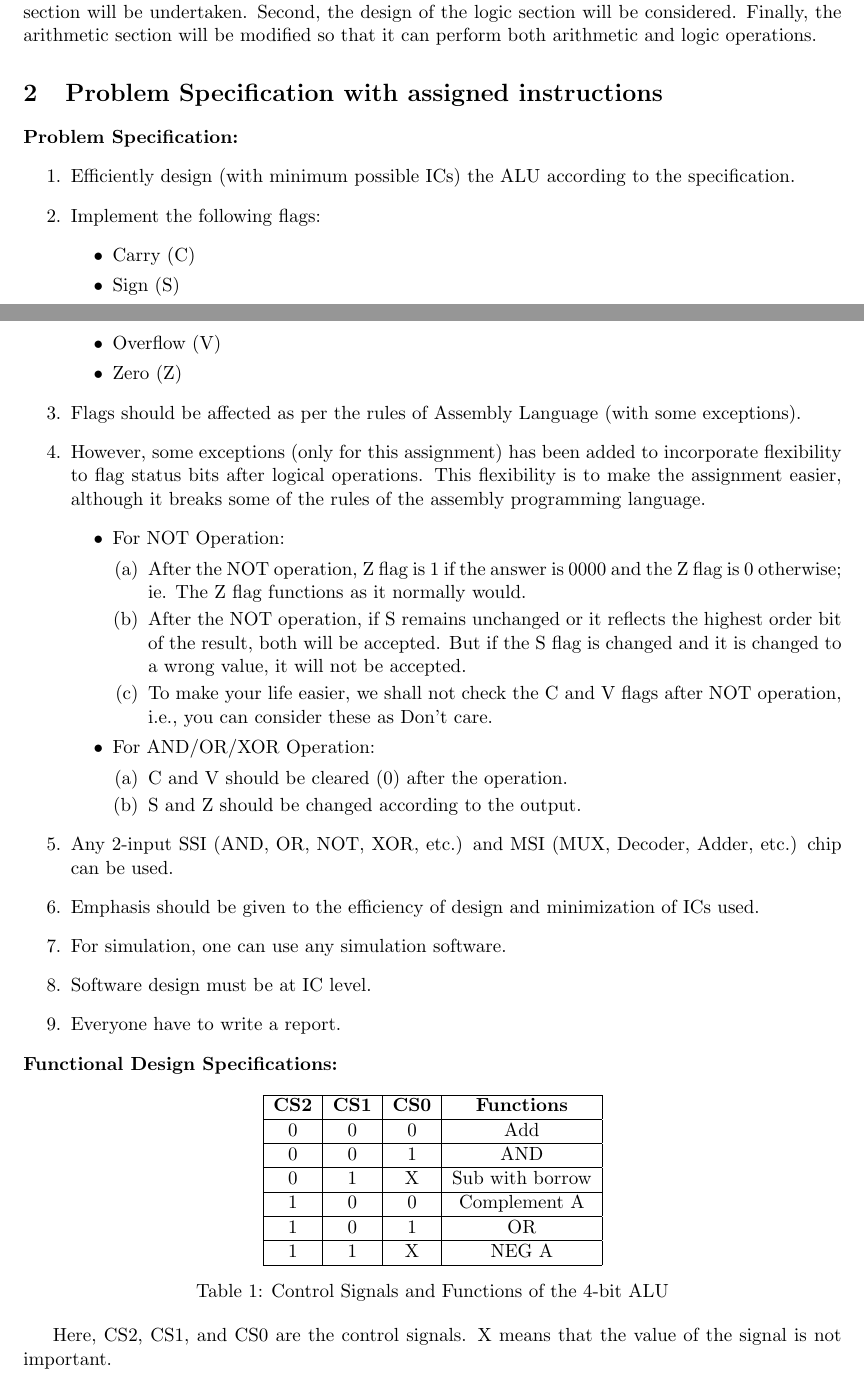
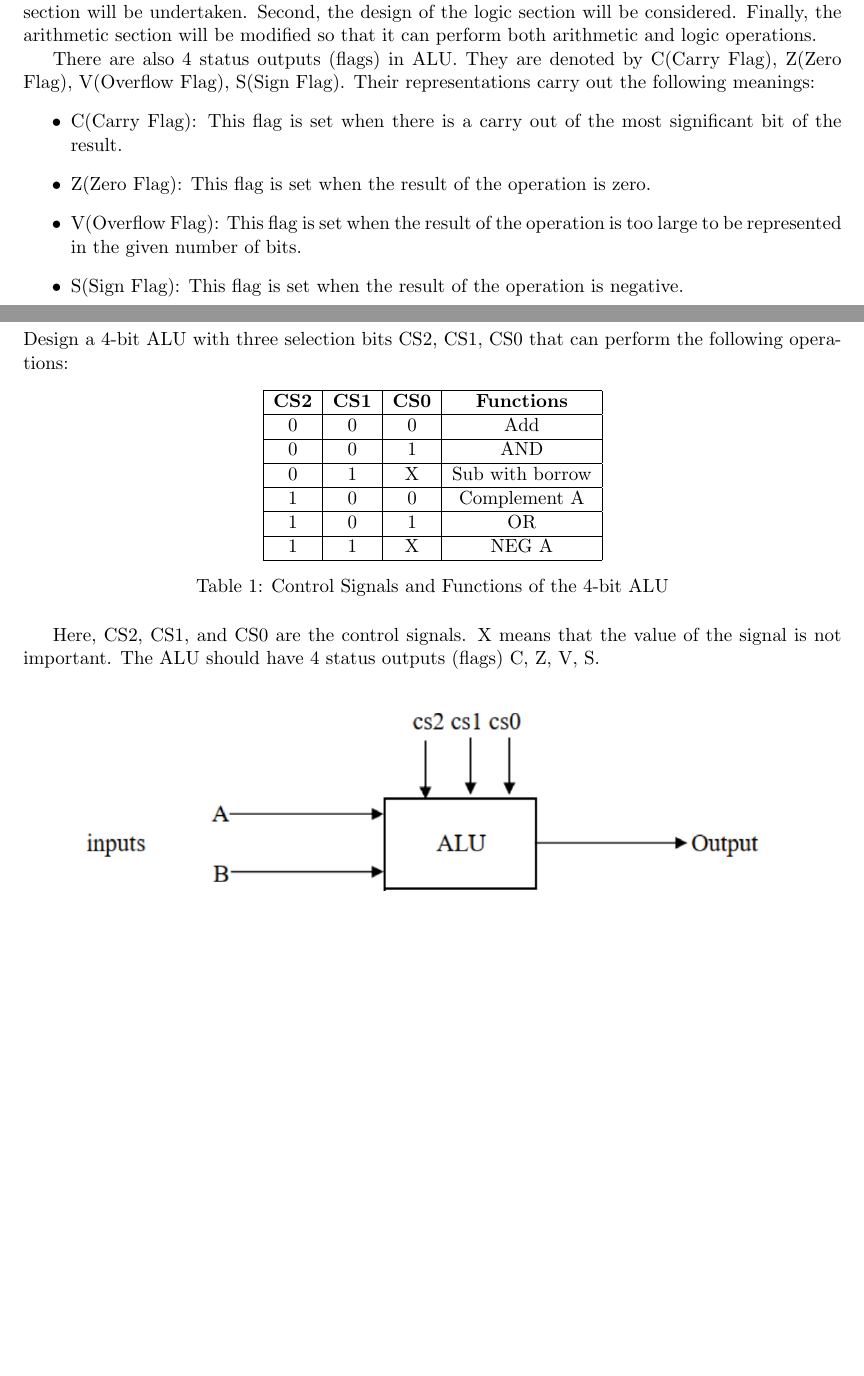
Before and after one commit to gouroveroy/Computer-Architecture, a LaTeX document (main.tex): two parts of pages 2 and 3 of 5 before the commit and two parts of pages 2 and 3 of 4 after it, joined at a grey line, cut so that both start at the same text, the shorter picture padded with empty space. Compiled offline with pdfLaTeX.

Commit message:
offline 1 introduction and problem specification

```diff
--- a/main.tex
+++ b/main.tex
@@ -48,48 +48,18 @@ arithmetic section will be undertaken. Second, the design of the logic section w
 Finally, the arithmetic section will be modified so that it can perform both arithmetic and logic
 operations.
 
+There are also 4 status outputs (flags) in ALU. They are denoted by C(Carry
+Flag), Z(Zero Flag), V(Overflow Flag), S(Sign Flag). Their representations carry out the
+following meanings:
+\begin{itemize}
+    \item C(Carry Flag): This flag is set when there is a carry out of the most significant bit of the result.
+    \item Z(Zero Flag): This flag is set when the result of the operation is zero.
+    \item V(Overflow Flag): This flag is set when the result of the operation is too large to be represented in the given number of bits.
+    \item S(Sign Flag): This flag is set when the result of the operation is negative.
+\end{itemize}
+
 \section{Problem Specification with assigned instructions}
-\textbf{Problem Specification:}
-\begin{enumerate}
-    \item Efficiently design (with minimum possible ICs) the ALU according to the specification.
-    \item Implement the following flags:
-    \begin{itemize}
-        \item Carry (C)
-        \item Sign (S)
-        \item Overflow (V)
-        \item Zero (Z)
-    \end{itemize}
-    \item Flags should be affected as per the rules of Assembly Language (with some exceptions).
-    \item However, some exceptions (only for this assignment) has been added to incorporate
-    flexibility to flag status bits after logical operations. This flexibility is to
-    make the assignment easier, although it breaks some of the rules of the assembly
-    programming language.
-    \begin{itemize}
-        \item For NOT Operation:
-            \begin{enumerate}
-                \item After the NOT operation, Z flag is 1 if the answer is 0000 and the Z flag is
-                0 otherwise; ie. The Z flag functions as it normally would.
-                \item After the NOT operation, if S remains unchanged or it reflects the highest
-                order bit of the result, both will be accepted. But if the S flag is changed and
-                it is changed to a wrong value, it will not be accepted.
-                \item To make your life easier, we shall not check the C and V flags after NOT
-                operation, i.e., you can consider these as Don’t care.
-            \end{enumerate}
-        \item For AND/OR/XOR Operation:
-            \begin{enumerate}
-                \item C and V should be cleared (0) after the operation.
-                \item S and Z should be changed according to the output.
-            \end{enumerate}
-    \end{itemize}
-    \item Any 2-input SSI (AND, OR, NOT, XOR, etc.) and MSI (MUX, Decoder, Adder, etc.)
-    chip can be used.
-    \item Emphasis should be given to the efficiency of design and minimization of ICs used.
-    \item For simulation, one can use any simulation software.
-    \item Software design must be at IC level.
-    \item Everyone have to write a report.
-\end{enumerate}
-\textbf{Functional Design Specifications:}
-
+Design a 4-bit ALU with three selection bits CS2, CS1, CS0 that can perform the following operations:
 \begin{table}[ht]
     \centering
     \begin{tabular}{|c|c|c|c|}
@@ -112,7 +82,7 @@ operations.
     \caption{Control Signals and Functions of the 4-bit ALU}
 \end{table}
 
-Here, CS2, CS1, and CS0 are the control signals. X means that the value of the signal is not important.
+Here, CS2, CS1, and CS0 are the control signals. X means that the value of the signal is not important. The ALU should have 4 status outputs (flags) C, Z, V, S.
 \begin{figure}[ht]
     \centering
     \includegraphics[width=0.9\textwidth]{images/ALU2.png}
```
Also changed, not shown: main.pdf, 5 other files.
